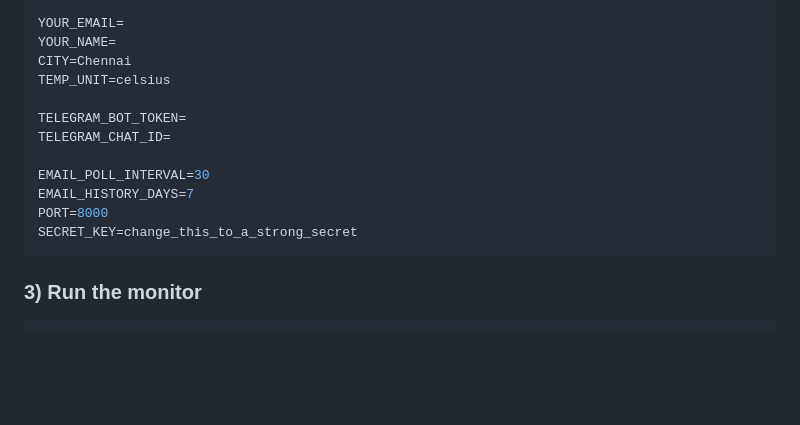
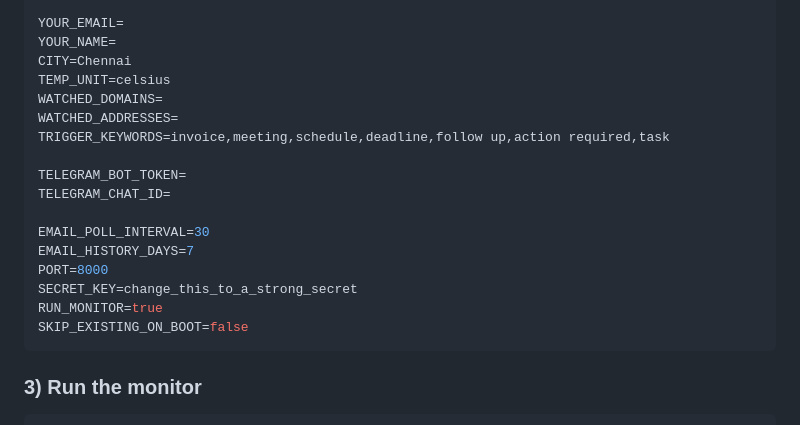
Before and after one commit to Krithikeswaranmk/LifeOS, a Markdown page: README.md, the part around one of its changes. GitHub-like rendering; blank space fills up the shorter version.

````diff
--- a/README.md
+++ b/README.md
@@ -71,6 +71,9 @@ YOUR_EMAIL=
 YOUR_NAME=
 CITY=Chennai
 TEMP_UNIT=celsius
+WATCHED_DOMAINS=
+WATCHED_ADDRESSES=
+TRIGGER_KEYWORDS=invoice,meeting,schedule,deadline,follow up,action required,task
 
 TELEGRAM_BOT_TOKEN=
 TELEGRAM_CHAT_ID=
@@ -79,6 +82,8 @@ EMAIL_POLL_INTERVAL=30
 EMAIL_HISTORY_DAYS=7
 PORT=8000
 SECRET_KEY=change_this_to_a_strong_secret
+RUN_MONITOR=true
+SKIP_EXISTING_ON_BOOT=false
 ```
 
 ### 3) Run the monitor
````
Also changed, not shown: other parts of README.md (+35 -1 lines).
